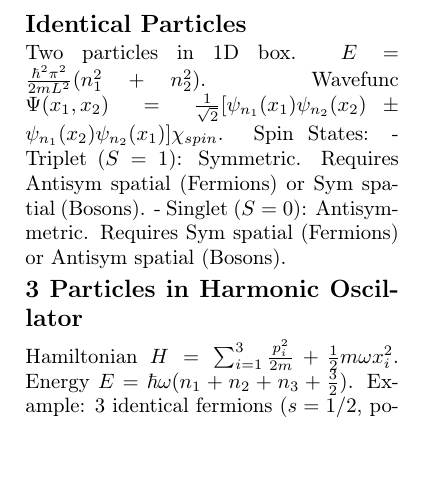
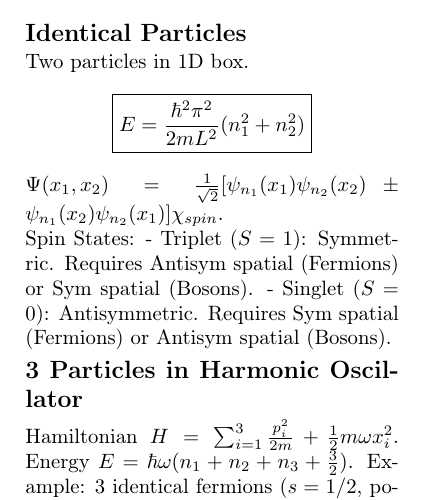
Before and after one commit to ofekzaza/quantom_2_cheatsheet, a LaTeX document (main.tex): part of page 2 of 2, cut so that both start at the same text, the shorter picture padded with empty space. Compiled offline with pdfLaTeX.

Commit message:
Updates from Overleaf

```diff
--- a/main.tex
+++ b/main.tex
@@ -191,8 +191,10 @@ Transition $0 \to 1$:
 \important{c_1^{(1)}(t) = -\frac{i}{\hbar} F_0 \sqrt{\frac{\hbar}{2m\omega}} \frac{e^{i\omega t}-1}{i\omega}}
 
 \subsection*{Identical Particles}
-Two particles in 1D box. $E = \frac{\hbar^2\pi^2}{2mL^2}(n_1^2 + n_2^2)$.
-Wavefunc $\Psi(x_1, x_2) = \frac{1}{\sqrt{2}} [\psi_{n_1}(x_1)\psi_{n_2}(x_2) \pm \psi_{n_1}(x_2)\psi_{n_2}(x_1)] \chi_{spin}$.
+Two particles in 1D box.
+\important{E = \frac{\hbar^2\pi^2}{2mL^2}(n_1^2 + n_2^2)}
+$\Psi(x_1, x_2) = \frac{1}{\sqrt{2}} [\psi_{n_1}(x_1)\psi_{n_2}(x_2) \pm \psi_{n_1}(x_2)\psi_{n_2}(x_1)] \chi_{spin}$.
+
 Spin States:
 - Triplet ($S=1$): Symmetric. Requires Antisym spatial (Fermions) or Sym spatial (Bosons).
 - Singlet ($S=0$): Antisymmetric. Requires Sym spatial (Fermions) or Antisym spatial (Bosons).
```
